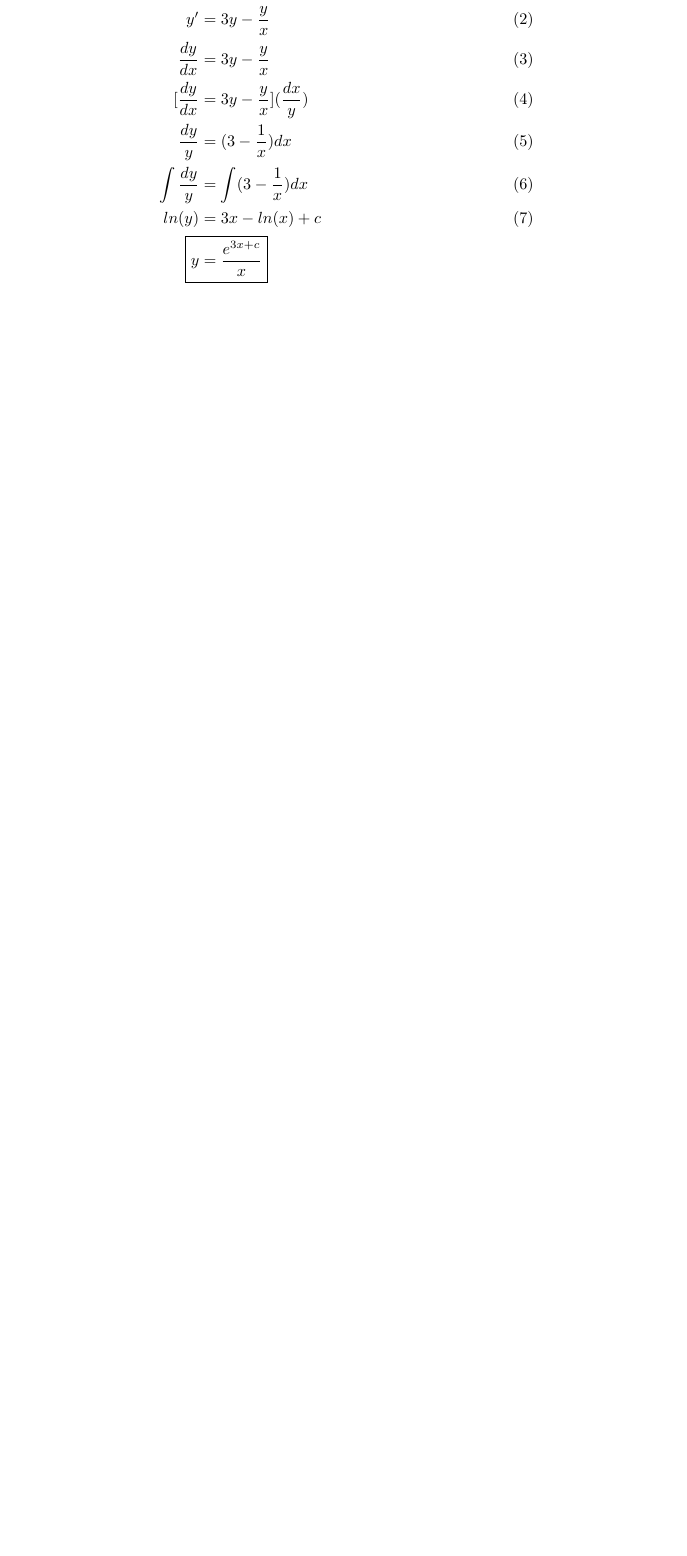
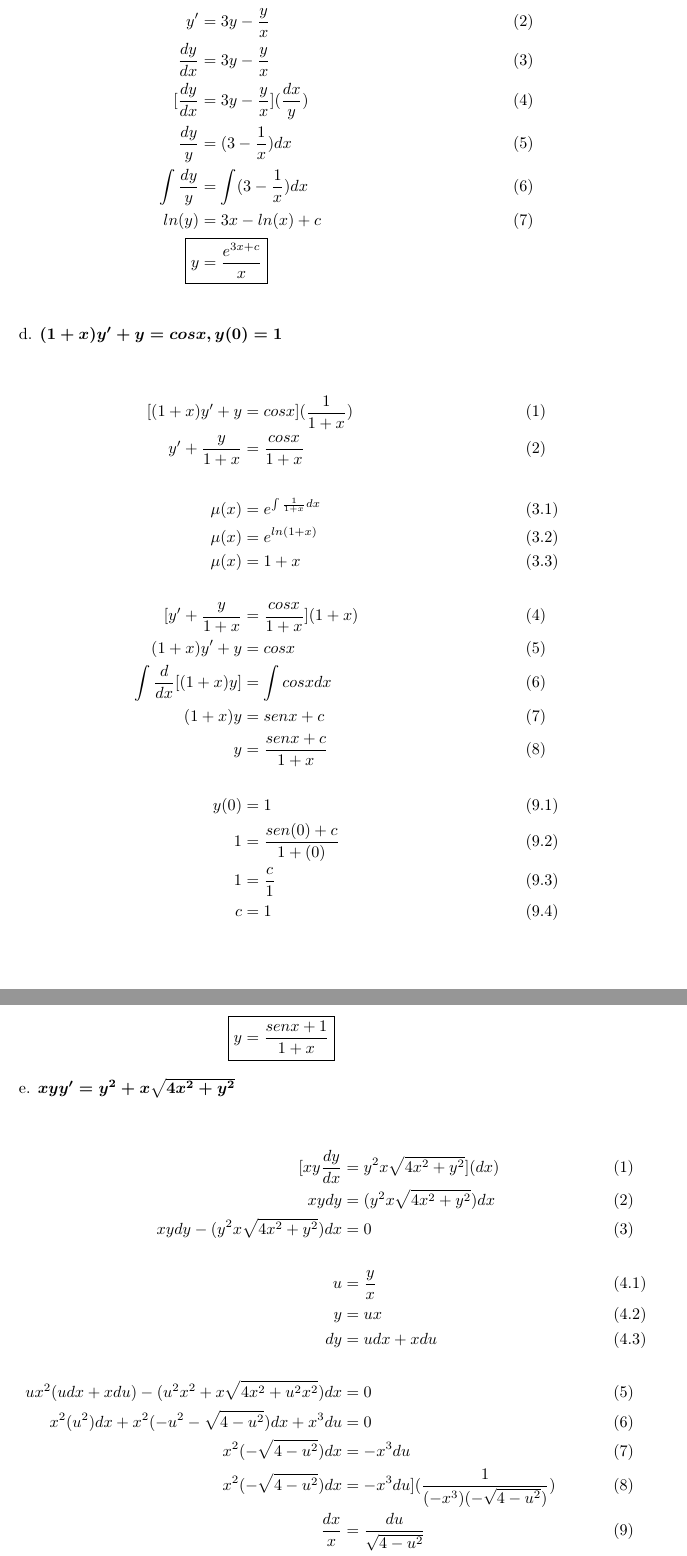
Before and after one commit to flynn1411/ArchivosLaTex, a LaTeX problem sheet (MM-411/Parcial1/JosueArielIzaguirreMejia_Tarea1.tex): part of page 2 of 2 before the commit and two parts of pages 2 and 3 of 4 after it, the two joined at a grey line, cut so that both start at the same text, the shorter picture padded with empty space. Compiled offline with pdfLaTeX.

Commit message:
19/02/2020 commit

```diff
--- a/MM-411/Parcial1/JosueArielIzaguirreMejia_Tarea1.tex
+++ b/MM-411/Parcial1/JosueArielIzaguirreMejia_Tarea1.tex
@@ -4,6 +4,11 @@
 \usepackage[margin=1in, headsep=0pt]{geometry}
 \usepackage{amsmath}
 \usepackage{mathtools}
+\newcommand{\newLine}[3]{ #1 & = #2 && \text{(#3)}\\ }
+\newcommand{\finalAnswer}[2]{ \Aboxed{ #1 & = #2 } }
+\newcommand{\p}[1]{ \left( #1 \right) }
+\newcommand{\brackets}[1]{ \left[ #1 \right] }
+\allowdisplaybreaks
 %\usepackage{showframe}
 \geometry{letterpaper}
 \title{Tarea Unidad 1 MM-411}
@@ -65,6 +68,70 @@
                 ln(y) & = 3x - ln(x) + c  && \text{(7)}\\
                 \Aboxed{y & = \frac{e^{3x + c}}{x}}\\
             \end{align*}
+
+        \hspace{10mm} d. $
+            \boldsymbol{ (1+x)y' + y = cosx , y(0) = 1}
+            $  \break
+
+            \begin{align*}
+                [ (1+x)y' + y & = cosx ] (\frac{1}{1+x}) && \text{(1)}\\
+                y' + \frac{y}{1+x} & = \frac{cosx}{1+x} && \text{(2)}\\
+                \\
+                \mu(x) & = e^{\int \frac{1}{1+x} dx} && \text{(3.1)}\\
+                \mu(x) & = e^{ln(1+x)} && \text{(3.2)}\\
+                \mu(x) & = 1+x && \text{(3.3)}\\
+                \\
+                [ y' + \frac{y}{1+x} & = \frac{cosx}{1+x} ] (1+x) && \text{(4)}\\
+                (1+x)y' + y & = cosx && \text{(5)}\\
+                \int \frac{d}{dx} [ (1+x)y ] & = \int cosx dx && \text{(6)}\\
+                \newLine{(1+x)y}{senx + c}{7}
+                \newLine{y}{\frac{senx + c}{1+x}}{8}
+                \\
+                \newLine{y(0)}{1}{9.1}
+                \newLine{1}{ \frac{sen(0) + c}{1+(0)} }{9.2}
+                \newLine{1}{ \frac{c}{1} }{9.3}
+                \newLine{c}{1}{9.4}
+                \\
+                \finalAnswer{y}{\frac{senx + 1}{1+x}}
+            \end{align*}
+
+        \hspace{10mm} e. $
+            \boldsymbol{ xyy' = y^2 + x\sqrt{4x^2 + y^2} }
+            $  \break
+
+            \begin{align*}
+                \newLine{[ xy\frac{dy}{dx}} {y^2 x\sqrt{ 4x^2 + y^2} ] (dx) } {1}
+                \newLine{xydy} {(y^2 x\sqrt{ 4x^2 + y^2})dx} {2}
+                \newLine{xydy - (y^2 x\sqrt{ 4x^2 + y^2})dx } {0} {3}
+                \\
+                \newLine{u}{\frac{y}{x}}{4.1}
+                \newLine{y}{ux}{4.2}
+                \newLine{dy}{udx+xdu}{4.3}
+                \\
+                \newLine{ux^2 (udx + xdu) - (u^2 x^2 + x \sqrt{4x^2 + u^2 x^2})dx}{0}{5}
+                \newLine{ x^2(u^2)dx + x^2(-u^2 - \sqrt{4-u^2})dx + x^3du }{0}{6}
+                \newLine{ x^2(-\sqrt{4-u^2})dx }{-x^3du}{7}
+                \newLine{ x^2(-\sqrt{4-u^2})dx }{-x^3du ] (\frac{1}{(-x^3)(-\sqrt{4-u^2})})}{8}
+                \newLine{ \frac{dx}{x} }{ \frac{du}{ \sqrt{4-u^2}} }{9}
+                \newLine{\int \frac{dx}{x} }{ \int \frac{du}{ \sqrt{4-u^2}} }{10}
+                \newLine{ Ln(x) }{ \int \frac{du}{ \sqrt{4-u^2}} }{11.1}
+                \\
+                \newLine{2tan\theta = u}{ tan\theta = \frac{u}{2} }{11.1.a}
+                \newLine{\sqrt{ 4tan^{2}\theta +4 }}{2sec\theta}{11.1.b}
+                \newLine{2sec^{2}\theta d\theta}{du}{11.1.c}
+                \newLine{ \int \frac{du}{sqrt{4-u^2}} } { \int \frac{ 2sec^{2}\theta }{ 2sec\theta } } {11.1.d}
+                \newLine{ \int \frac{ 2sec^{2}\theta }{ 2sec\theta } } { \int sec\theta d\theta } {11.1.e}
+                \newLine{ \int sec\theta d\theta } { ln(tan\theta + sec\theta) + c_1 } {11.1.f}
+                \newLine{ \int sec\theta d\theta } { ln( \frac{u}{2} + \frac{ \sqrt{4-u^2} }{2} ) + c_1 } {11.1.g}
+                \\
+                \newLine{ Ln(x) } { ln( \frac{u + \sqrt{4-u^2} }{2} ) + c_1 } { 12 }
+                \newLine{ x } { c \left( u + \sqrt{4-u^2}  \right), c=\frac{e^{c_1}}{2} } { 13 }
+                \newLine{ x } { c \left( (\frac{y}{x}) + \sqrt{4-\frac{y^2}{x^2}} \right)  } { 14 }
+                \newLine{ x } { c \p{ \frac{y}{x} + \frac{ \sqrt{4x^2 + y^2} }{x} } } { 15 }
+                \newLine{ x } { c \p{ \frac{y + \sqrt{4x^2 + y^2} }{x} } } { 16 }
+                \finalAnswer{ \frac{ x^2 }{ y + \sqrt{4x^2 + y^2} } }{c}
+            \end{align*}
+
     \end{flushleft}
 
 \end{document}
```
Also changed, not shown: MM-411/Parcial1/JosueArielIzaguirreMejia_Tarea1.pdf, MM-411/Parcial1/JosueArielIzaguirreMejia_Tarea1.tex (2 more changed lines), 2 other files.
